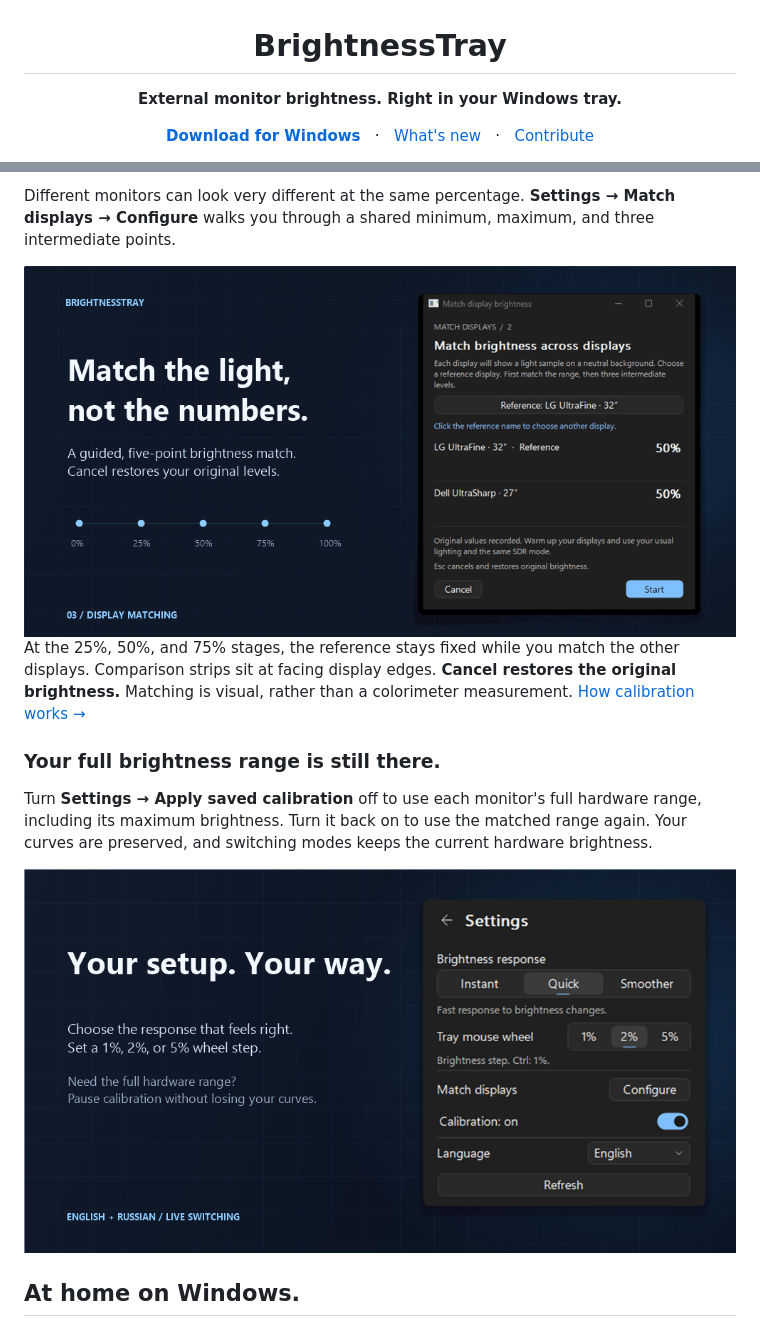
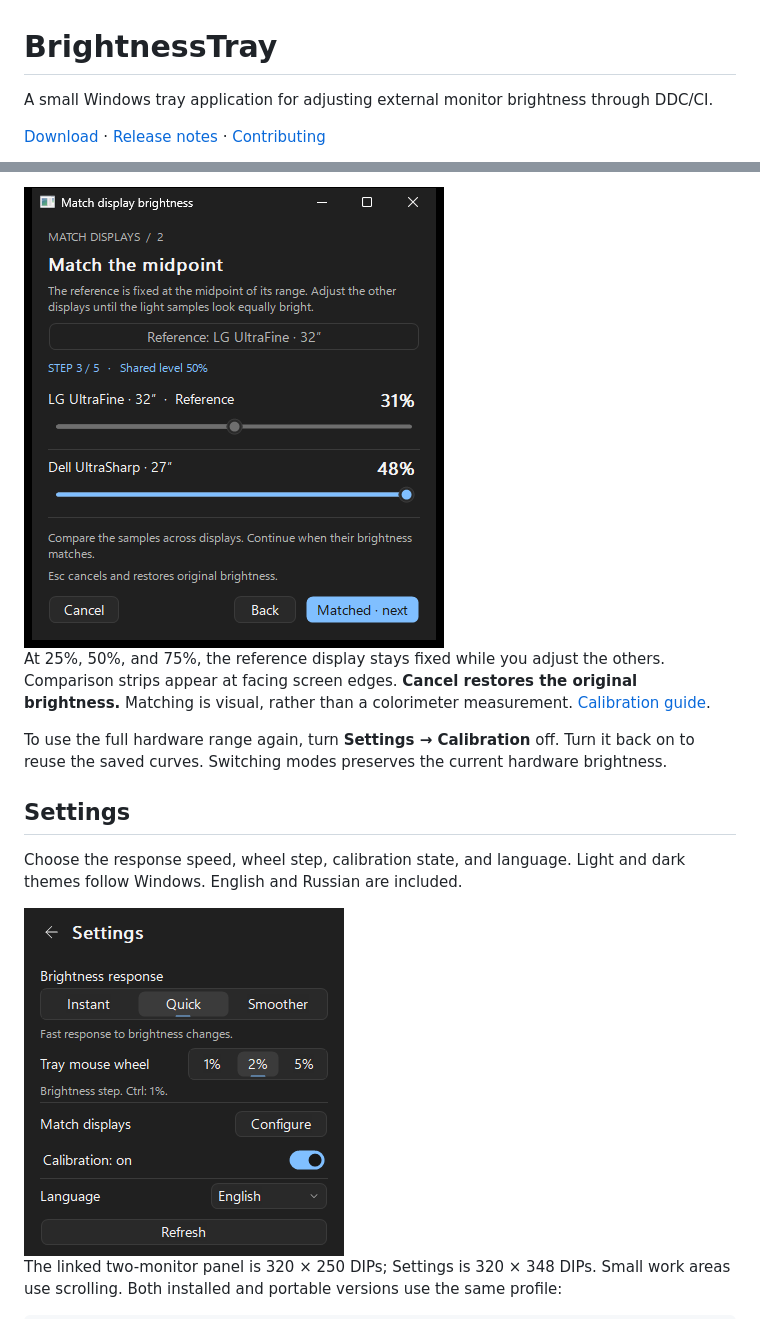
Before and after one commit to 998ab/WindowsBrightnessTray, a Markdown page: README.md, 2 parts joined by grey strips. Drawn GitHub-style; pictures changed too: docs/media/calibration-native.png (added), docs/media/settings-native.png (added).

```diff
--- a/README.md
+++ b/README.md
@@ -3,6 +1,6 @@
 # BrightnessTray
 
-**External monitor brightness. Right in your Windows tray.**
+A small Windows tray application for adjusting external monitor brightness through DDC/CI.
 
-[**Download for Windows**](https://github.com/998ab/WindowsBrightnessTray/releases/latest) &nbsp; · &nbsp; [What's new](docs/releases/v0.2.5.md) &nbsp; · &nbsp; [Contribute](CONTRIBUTING.md)
+[Download](https://github.com/998ab/WindowsBrightnessTray/releases/latest) · [Release notes](docs/releases/v0.2.5.md) · [Contributing](CONTRIBUTING.md)
 
@@ -50,18 +55,15 @@ Click the sun to open or hide the panel. Press **Esc** to dismiss it. Right-clic
 
-Different monitors can look very different at the same percentage. **Settings → Match displays → Configure** walks you through a shared minimum, maximum, and three intermediate points.
+<img src="docs/media/calibration-native.png" alt="Native calibration wizard at the midpoint matching step, with separate monitor sliders and Back, Cancel, and Next actions." width="420">
 
-<picture>
-  <source media="(prefers-reduced-motion: reduce)" srcset="docs/media/calibration-still.png">
-  <img src="docs/media/calibration-v2.gif" alt="The native calibration wizard: introduction, shared maximum and minimum, 50%, 25%, 75%, and review of five-point brightness curves." width="1000">
-</picture>
+At 25%, 50%, and 75%, the reference display stays fixed while you adjust the others. Comparison strips appear at facing screen edges. **Cancel restores the original brightness.** Matching is visual, rather than a colorimeter measurement. [Calibration guide](docs/calibration.md).
 
-At the 25%, 50%, and 75% stages, the reference stays fixed while you match the other displays. Comparison strips sit at facing display edges. **Cancel restores the original brightness.** Matching is visual, rather than a colorimeter measurement. [How calibration works →](docs/calibration.md)
+To use the full hardware range again, turn **Settings → Calibration** off. Turn it back on to reuse the saved curves. Switching modes preserves the current hardware brightness.
 
-### Your full brightness range is still there.
+## Settings
 
-Turn **Settings → Apply saved calibration** off to use each monitor's full hardware range, including its maximum brightness. Turn it back on to use the matched range again. Your curves are preserved, and switching modes keeps the current hardware brightness.
+Choose the response speed, wheel step, calibration state, and language. Light and dark themes follow Windows. English and Russian are included.
 
-![BrightnessTray settings: response presets, wheel steps, saved calibration toggle, and language selection.](docs/media/settings-v2.png)
+<img src="docs/media/settings-native.png" alt="Native Settings window with response and wheel-step groups, calibration switch, language menu, and refresh button." width="320">
 
-## At home on Windows.
+The linked two-monitor panel is 320 × 250 DIPs; Settings is 320 × 348 DIPs. Small work areas use scrolling. Both installed and portable versions use the same profile:
 
```
Also changed, not shown: other parts of README.md (+47 -66 lines), docs/media/README.md (+17 -15 lines), docs/media/tray-location.png (added), docs/media/tray-wheel-still.png (added), docs/media/tray-wheel.gif (added).
